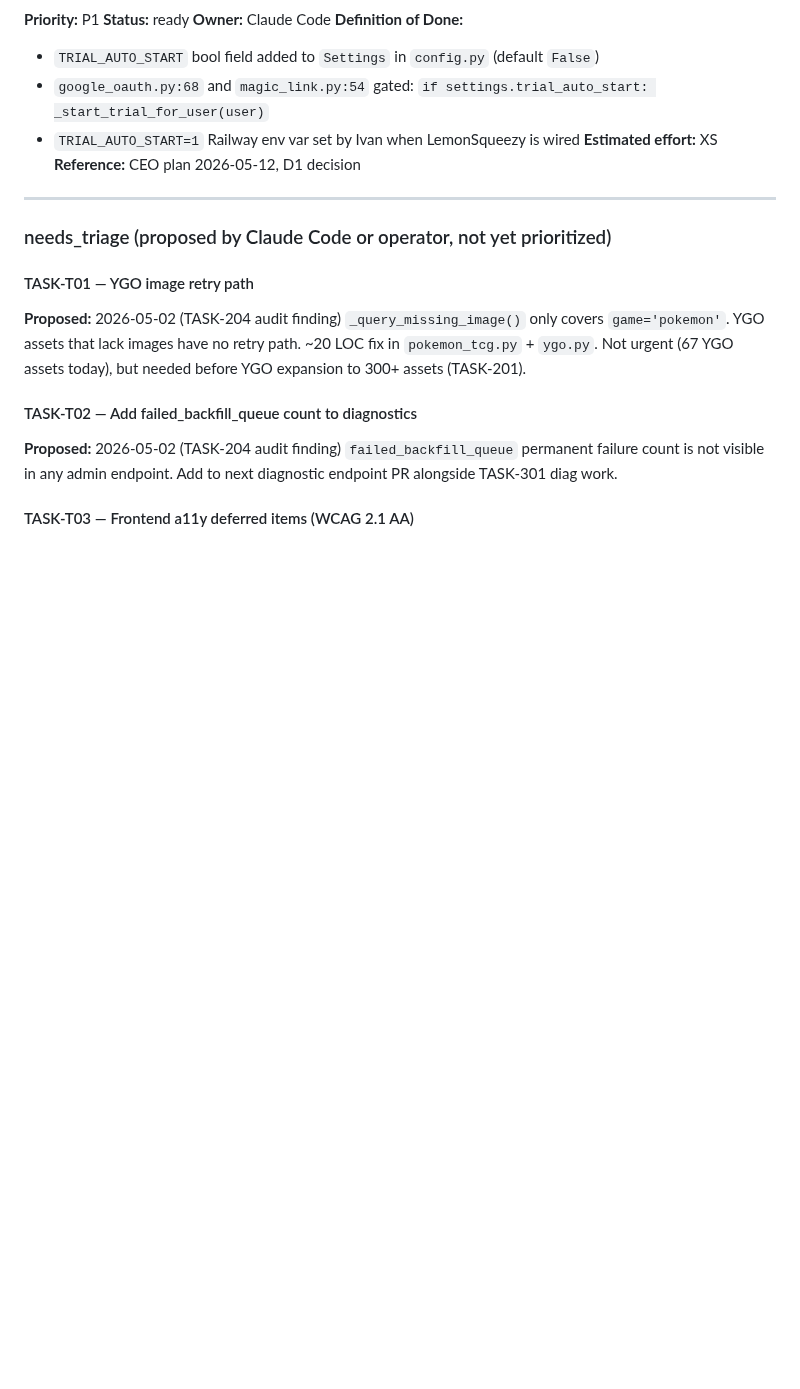
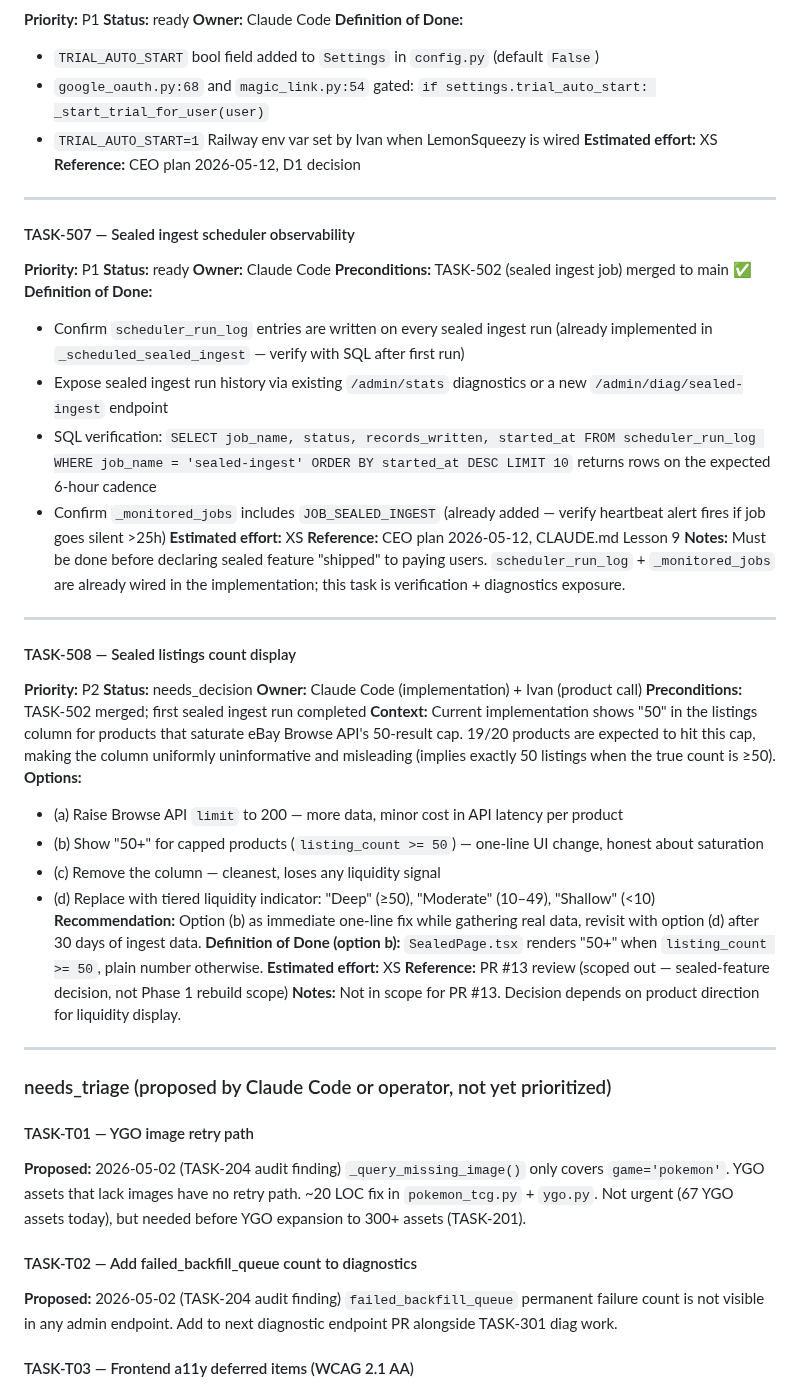
Before and after one commit to ivancjz/Flashcard-planet, a Markdown page: BACKLOG.md, the part around the change. Drawn GitHub-style; blank space fills up the shorter version.

Commit message:
chore(backlog): add TASK-507 (sealed observability) + TASK-508 (listings count display)

```diff
--- a/BACKLOG.md
+++ b/BACKLOG.md
@@ -527,6 +527,43 @@ Code PR (≤2 files, ~10 lines):
 
 ---
 
+#### TASK-507 — Sealed ingest scheduler observability
+
+**Priority:** P1
+**Status:** ready
+**Owner:** Claude Code
+**Preconditions:** TASK-502 (sealed ingest job) merged to main ✅
+**Definition of Done:**
+- Confirm `scheduler_run_log` entries are written on every sealed ingest run (already implemented in `_scheduled_sealed_ingest` — verify with SQL after first run)
+- Expose sealed ingest run history via existing `/admin/stats` diagnostics or a new `/admin/diag/sealed-ingest` endpoint
+- SQL verification: `SELECT job_name, status, records_written, started_at FROM scheduler_run_log WHERE job_name = 'sealed-ingest' ORDER BY started_at DESC LIMIT 10` returns rows on the expected 6-hour cadence
+- Confirm `_monitored_jobs` includes `JOB_SEALED_INGEST` (already added — verify heartbeat alert fires if job goes silent >25h)
+**Estimated effort:** XS
+**Reference:** CEO plan 2026-05-12, CLAUDE.md Lesson 9
+**Notes:** Must be done before declaring sealed feature "shipped" to paying users. `scheduler_run_log` + `_monitored_jobs` are already wired in the implementation; this task is verification + diagnostics exposure.
+
+---
+
+#### TASK-508 — Sealed listings count display
+
+**Priority:** P2
+**Status:** needs_decision
+**Owner:** Claude Code (implementation) + Ivan (product call)
+**Preconditions:** TASK-502 merged; first sealed ingest run completed
+**Context:** Current implementation shows "50" in the listings column for products that saturate eBay Browse API's 50-result cap. 19/20 products are expected to hit this cap, making the column uniformly uninformative and misleading (implies exactly 50 listings when the true count is ≥50).
+**Options:**
+- (a) Raise Browse API `limit` to 200 — more data, minor cost in API latency per product
+- (b) Show "50+" for capped products (`listing_count >= 50`) — one-line UI change, honest about saturation
+- (c) Remove the column — cleanest, loses any liquidity signal
+- (d) Replace with tiered liquidity indicator: "Deep" (≥50), "Moderate" (10–49), "Shallow" (<10)
+**Recommendation:** Option (b) as immediate one-line fix while gathering real data, revisit with option (d) after 30 days of ingest data.
+**Definition of Done (option b):** `SealedPage.tsx` renders "50+" when `listing_count >= 50`, plain number otherwise.
+**Estimated effort:** XS
+**Reference:** PR #13 review (scoped out — sealed-feature decision, not Phase 1 rebuild scope)
+**Notes:** Not in scope for PR #13. Decision depends on product direction for liquidity display.
+
+---
+
 ### needs_triage (proposed by Claude Code or operator, not yet prioritized)
 
 #### TASK-T01 — YGO image retry path
```
